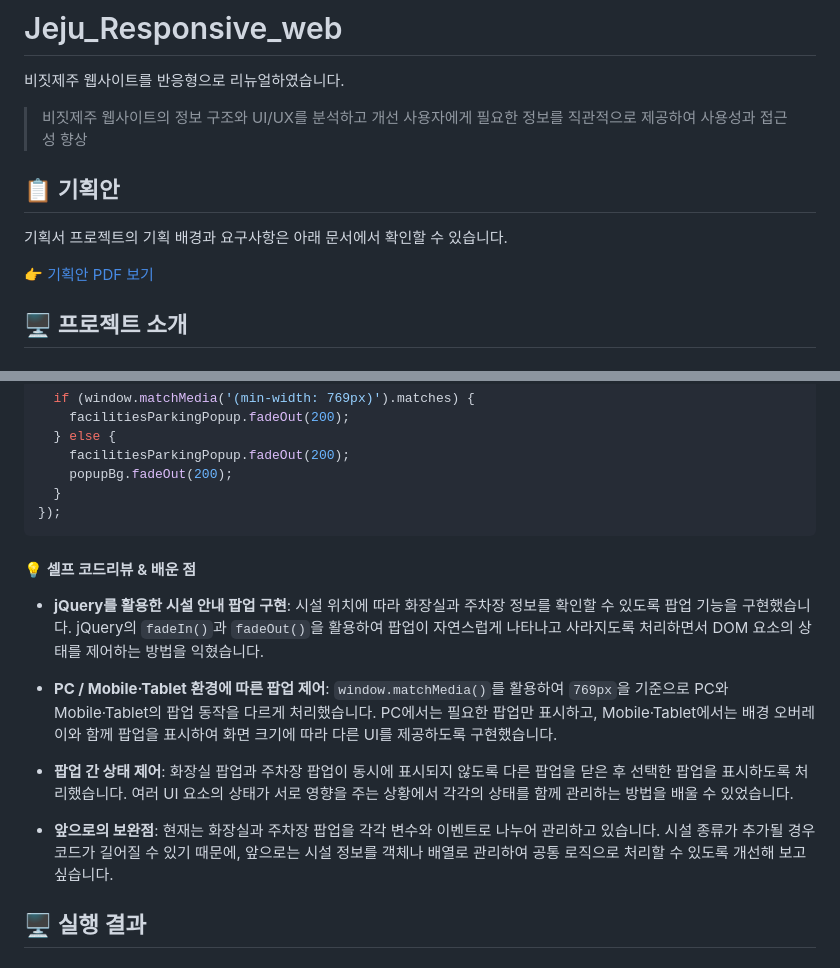
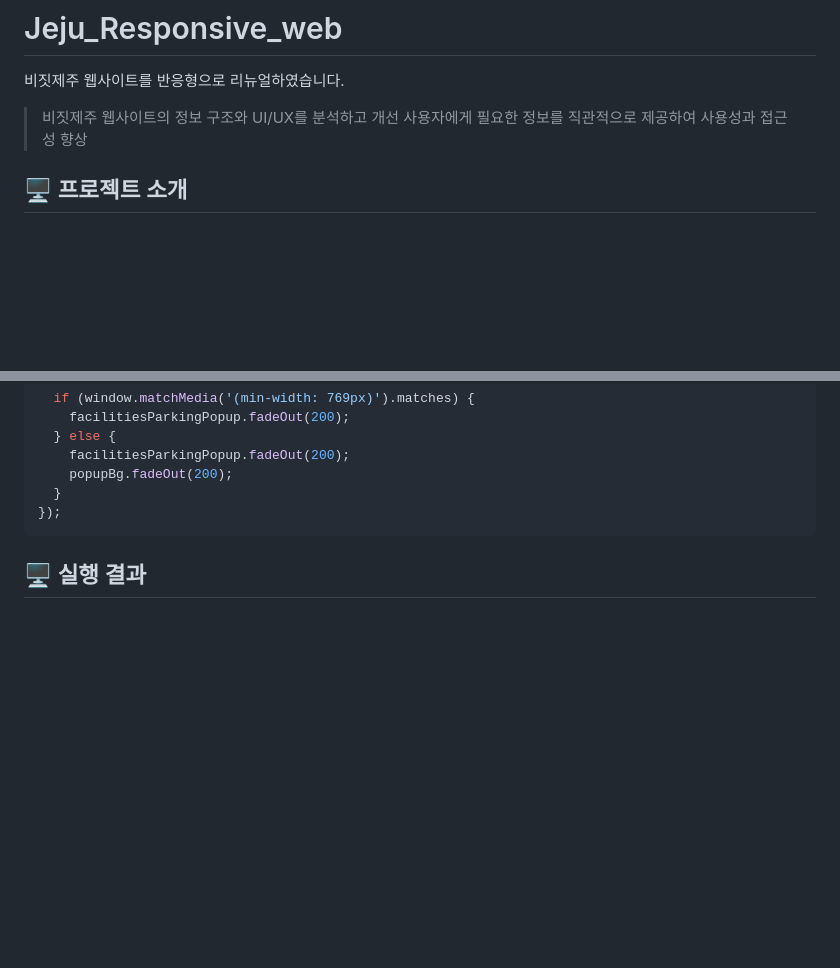
Before and after one commit to Jeong-Yujin-web/Jeju_Responsive_web, a Markdown page: README.md, 2 parts joined by grey strips. GitHub-like rendering; folded sections open; blank space fills up the shorter version.

```diff
--- a/README.md
+++ b/README.md
@@ -3,13 +3,6 @@
 
 > 비짓제주 웹사이트의 정보 구조와 UI/UX를 분석하고 개선
 > 사용자에게 필요한 정보를 직관적으로 제공하여 사용성과 접근성 향상
-
-
-## 📋 기획안
-기획서 프로젝트의 기획 배경과 요구사항은 아래 문서에서 확인할 수 있습니다.
-
-👉 [기획안 PDF 보기](docs/Visitjeju_TeamProject.pdf)
-
 
 ## 🖥️ 프로젝트 소개
 
@@ -207,16 +216,6 @@ facilitiesParkingClose.click(function () {
 
 </details>
 
-#### 💡 셀프 코드리뷰 & 배운 점
-
-* **jQuery를 활용한 시설 안내 팝업 구현**: 시설 위치에 따라 화장실과 주차장 정보를 확인할 수 있도록 팝업 기능을 구현했습니다. jQuery의 `fadeIn()`과 `fadeOut()`을 활용하여 팝업이 자연스럽게 나타나고 사라지도록 처리하면서 DOM 요소의 상태를 제어하는 방법을 익혔습니다.
-
-* **PC / Mobile·Tablet 환경에 따른 팝업 제어**: `window.matchMedia()`를 활용하여 `769px`을 기준으로 PC와 Mobile·Tablet의 팝업 동작을 다르게 처리했습니다. PC에서는 필요한 팝업만 표시하고, Mobile·Tablet에서는 배경 오버레이와 함께 팝업을 표시하여 화면 크기에 따라 다른 UI를 제공하도록 구현했습니다.
-
-* **팝업 간 상태 제어**: 화장실 팝업과 주차장 팝업이 동시에 표시되지 않도록 다른 팝업을 닫은 후 선택한 팝업을 표시하도록 처리했습니다. 여러 UI 요소의 상태가 서로 영향을 주는 상황에서 각각의 상태를 함께 관리하는 방법을 배울 수 있었습니다.
-
-* **앞으로의 보완점**: 현재는 화장실과 주차장 팝업을 각각 변수와 이벤트로 나누어 관리하고 있습니다. 시설 종류가 추가될 경우 코드가 길어질 수 있기 때문에, 앞으로는 시설 정보를 객체나 배열로 관리하여 공통 로직으로 처리할 수 있도록 개선해 보고 싶습니다.
-
 
 ## 🖥️ 실행 결과
 
```
Also changed, not shown: other parts of README.md (+24 -8 lines).
